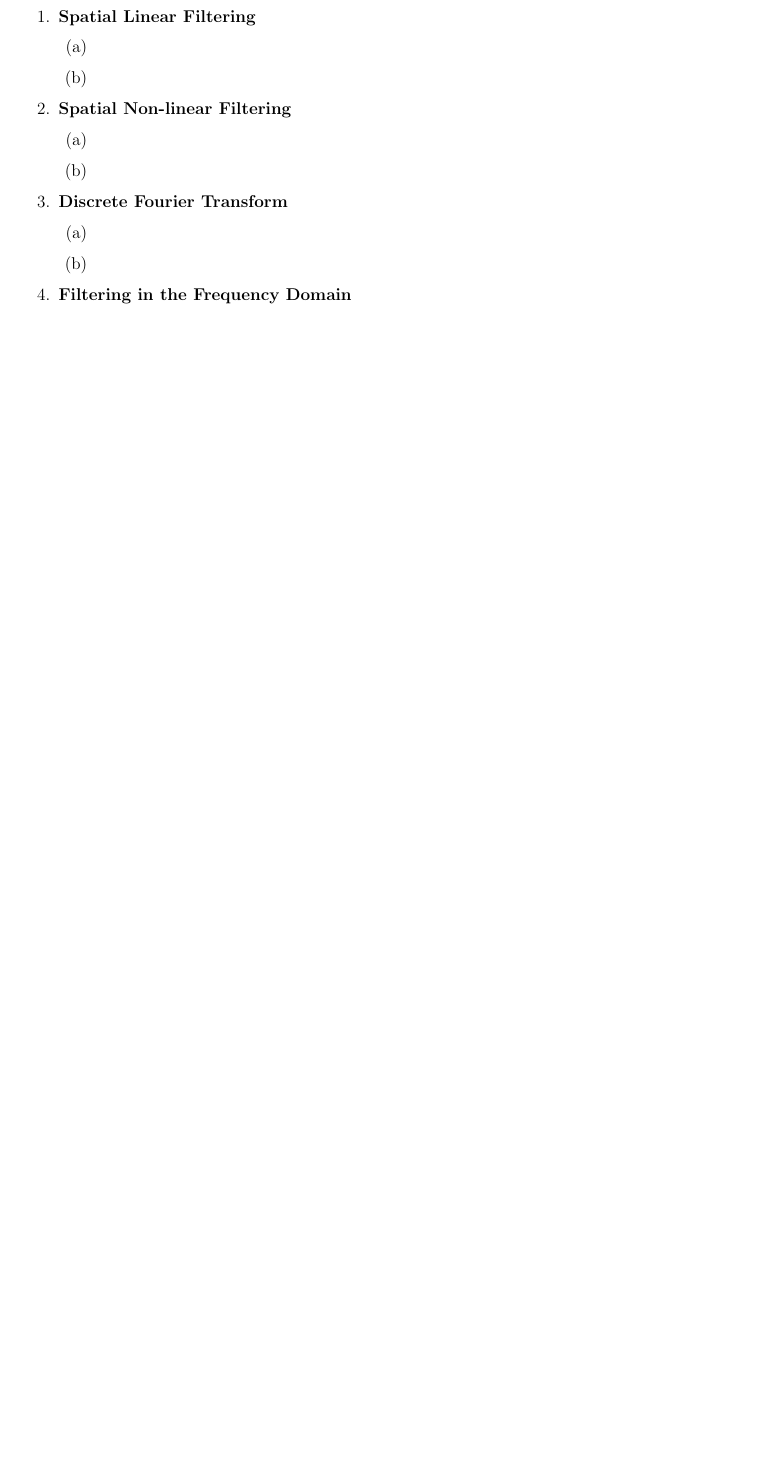
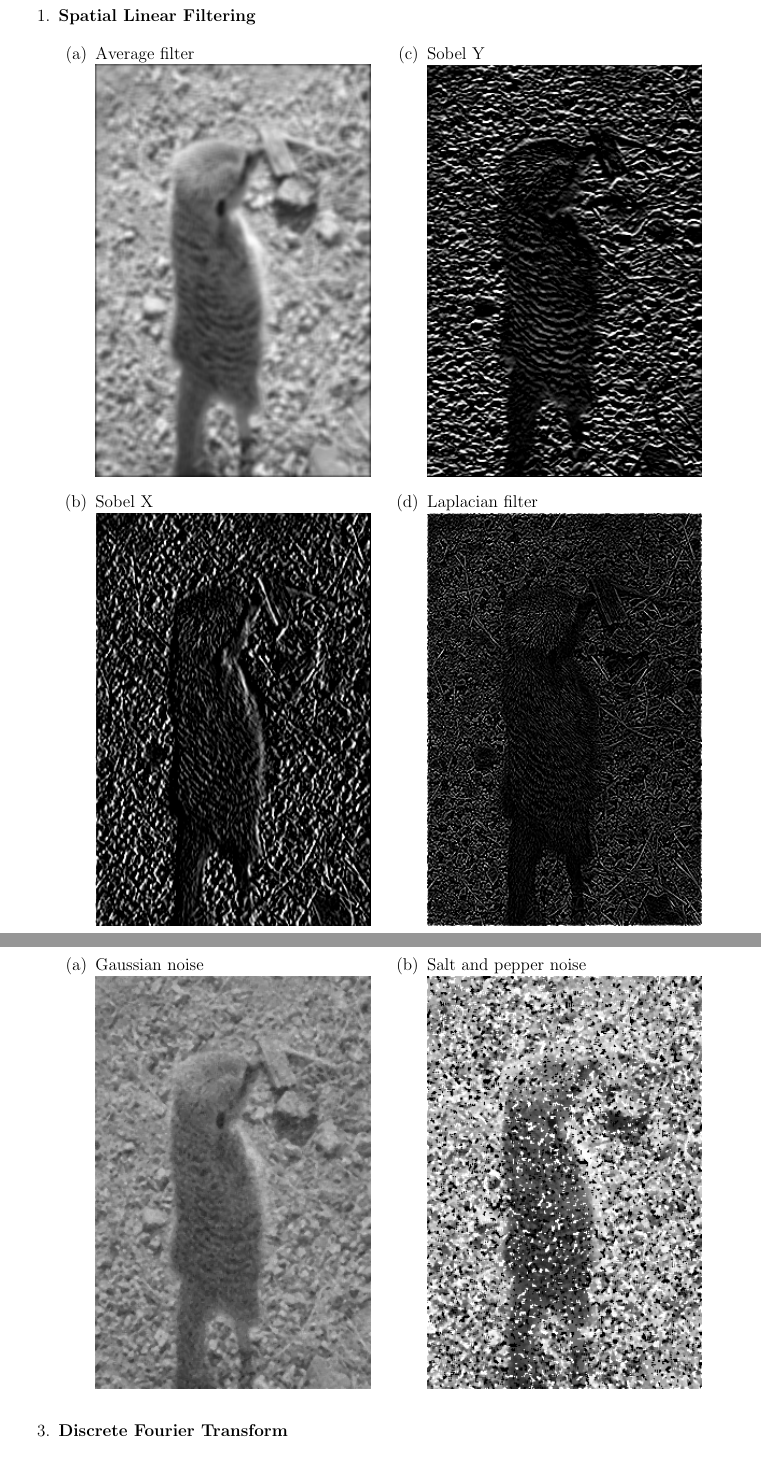
Before and after one commit to rsmohamad/comp4421, a LaTeX document (ass1/a1.tex): part of the page before the commit and two parts of pages 2 and 3 of 4 after it, the two joined at a grey line, cut so that both start at the same text, the shorter picture padded with empty space. Compiled offline with pdfLaTeX.

Commit message:
Written answers done

```diff
--- a/ass1/a1.tex
+++ b/ass1/a1.tex
@@ -8,6 +8,14 @@
 \usepackage{titling}
 \usepackage{siunitx}
 \usepackage{enumitem}
+
+\usepackage[utf8]{inputenc}
+\usepackage[english]{babel}
+\usepackage{multicol}
+
+
+\usepackage{graphicx}
+\graphicspath{ {./result_images/} }
 
 \setlength{\droptitle}{-3em}
 
@@ -31,17 +40,30 @@
 	\begin{enumerate}
 		\item \textbf{Spatial Linear Filtering}
 		\begin{enumerate}
-			\item
-			\item
+			\begin{multicols}{2}
+			\item Average filter \\
+			\includegraphics[scale=0.75]{task1/img_ave.png}
+			\item Sobel X \\
+			\includegraphics[scale=0.75]{task1/img_dx.png}
+			\item Sobel Y \\
+			\includegraphics[scale=0.75]{task1/img_dy.png}
+			\item Laplacian filter \\
+			\includegraphics[scale=0.75]{task1/img_sharpen.png}
+			\end{multicols}
 		\end{enumerate}
 
+		\pagebreak
 		\item \textbf{Spatial Non-linear Filtering}
 		\begin{enumerate}
-			\item
-			\item
+			\begin{multicols}{2}
+			\item Gaussian noise \\
+			\includegraphics[scale=0.75]{task2/med_gaussian.png}
+
+			\item Salt and pepper noise \\
+			\includegraphics[scale=0.75]{task2/med_sp.png}
+			\end{multicols}
 		\end{enumerate}
 
 		\item \textbf{Discrete Fourier Transform}
 		\begin{enumerate}
-			\item
-			\item
+			\begin{multicols}{2}
@@ -48,4 +75,5 @@
 		\end{enumerate}
 
+		\pagebreak
 		\item \textbf{Filtering in the Frequency Domain}
 		\begin{enumerate}
```
Also changed, not shown: ass1/code/main.m (+8 -1 lines), ass1/Makefile, ass1/result_images/task2/img_gaussian.png, ass1/result_images/task2/img_sp.png, ass1/result_images/task2/med_gaussian.png, ass1/result_images/task2/med_sp.png, ass1/result_images/task5/butter.png (added), ass1/result_images/task5/gaussian.png (added), ass1/a1.tex (24 more changed lines).
